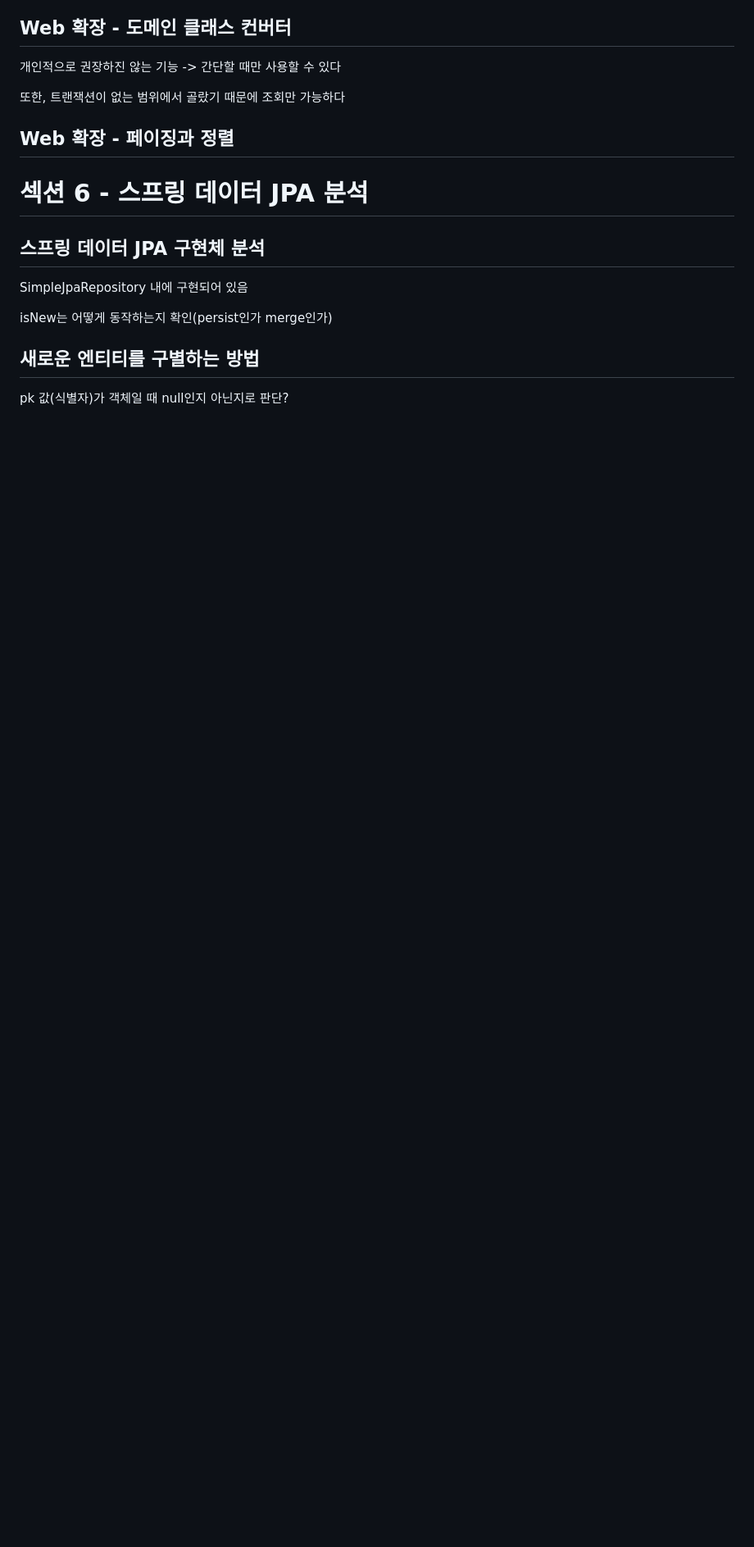
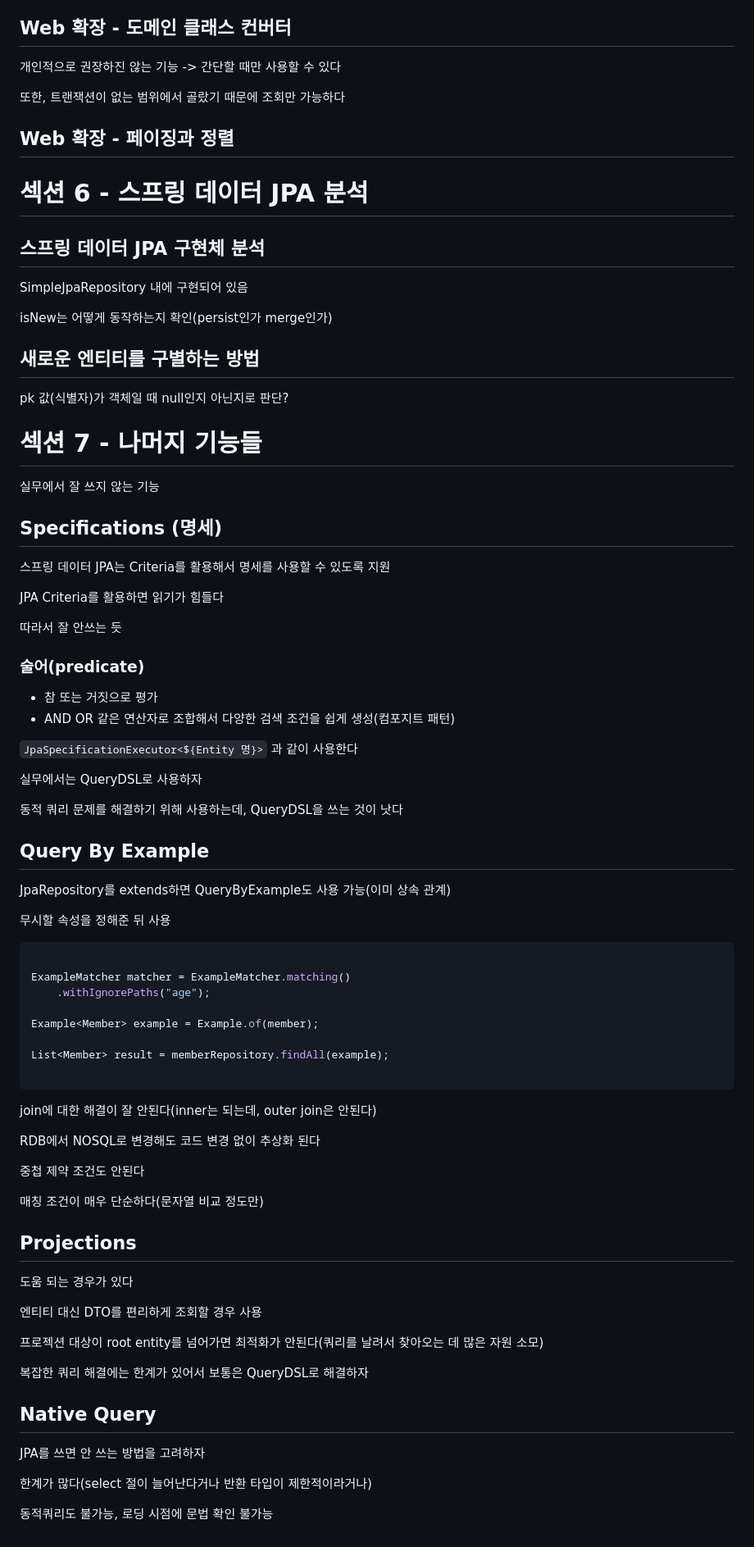
Before and after one commit to Montag-Yuseop/TIL, a Markdown page: 스프링 데이터 JPA/학습.md, the part around the change. Shown: that part at 82% size. Rendered like a GitHub page; blank space fills up the shorter version.

Commit message:
:memo: docs: 나머지 기능까지 완강

````diff
--- a/스프링 데이터 JPA/학습.md
+++ b/스프링 데이터 JPA/학습.md
@@ -287,3 +287,69 @@ isNew는 어떻게 동작하는지 확인(persist인가 merge인가)
 ## 새로운 엔티티를 구별하는 방법
 
 pk 값(식별자)가 객체일 때 null인지 아닌지로 판단?
+
+# 섹션 7 - 나머지 기능들
+
+실무에서 잘 쓰지 않는 기능
+
+## Specifications (명세)
+
+스프링 데이터 JPA는 Criteria를 활용해서 명세를 사용할 수 있도록 지원
+
+JPA Criteria를 활용하면 읽기가 힘들다
+
+따라서 잘 안쓰는 듯
+
+### 술어(predicate)
+
+- 참 또는 거짓으로 평가
+- AND OR 같은 연산자로 조합해서 다양한 검색 조건을 쉽게 생성(컴포지트 패턴)
+
+`JpaSpecificationExecutor<${Entity 명}>` 과 같이 사용한다
+
+실무에서는 QueryDSL로 사용하자
+
+동적 쿼리 문제를 해결하기 위해 사용하는데, QueryDSL을 쓰는 것이 낫다
+
+## Query By Example
+
+JpaRepository를 extends하면 QueryByExample도 사용 가능(이미 상속 관계)
+
+무시할 속성을 정해준 뒤 사용
+
+```java
+
+ExampleMatcher matcher = ExampleMatcher.matching()
+    .withIgnorePaths("age");
+
+Example<Member> example = Example.of(member);
+
+List<Member> result = memberRepository.findAll(example);
+
+```
+
+join에 대한 해결이 잘 안된다(inner는 되는데, outer join은 안된다)
+
+RDB에서 NOSQL로 변경해도 코드 변경 없이 추상화 된다
+
+중첩 제약 조건도 안된다
+
+매칭 조건이 매우 단순하다(문자열 비교 정도만)
+
+## Projections
+
+도움 되는 경우가 있다
+
+엔티티 대신 DTO를 편리하게 조회할 경우 사용
+
+프로젝션 대상이 root entity를 넘어가면 최적화가 안된다(쿼리를 날려서 찾아오는 데 많은 자원 소모)
+
+복잡한 쿼리 해결에는 한계가 있어서 보통은 QueryDSL로 해결하자
+
+## Native Query
+
+JPA를 쓰면 안 쓰는 방법을 고려하자
+
+한계가 많다(select 절이 늘어난다거나 반환 타입이 제한적이라거나)
+
+동적쿼리도 불가능, 로딩 시점에 문법 확인 불가능
````
